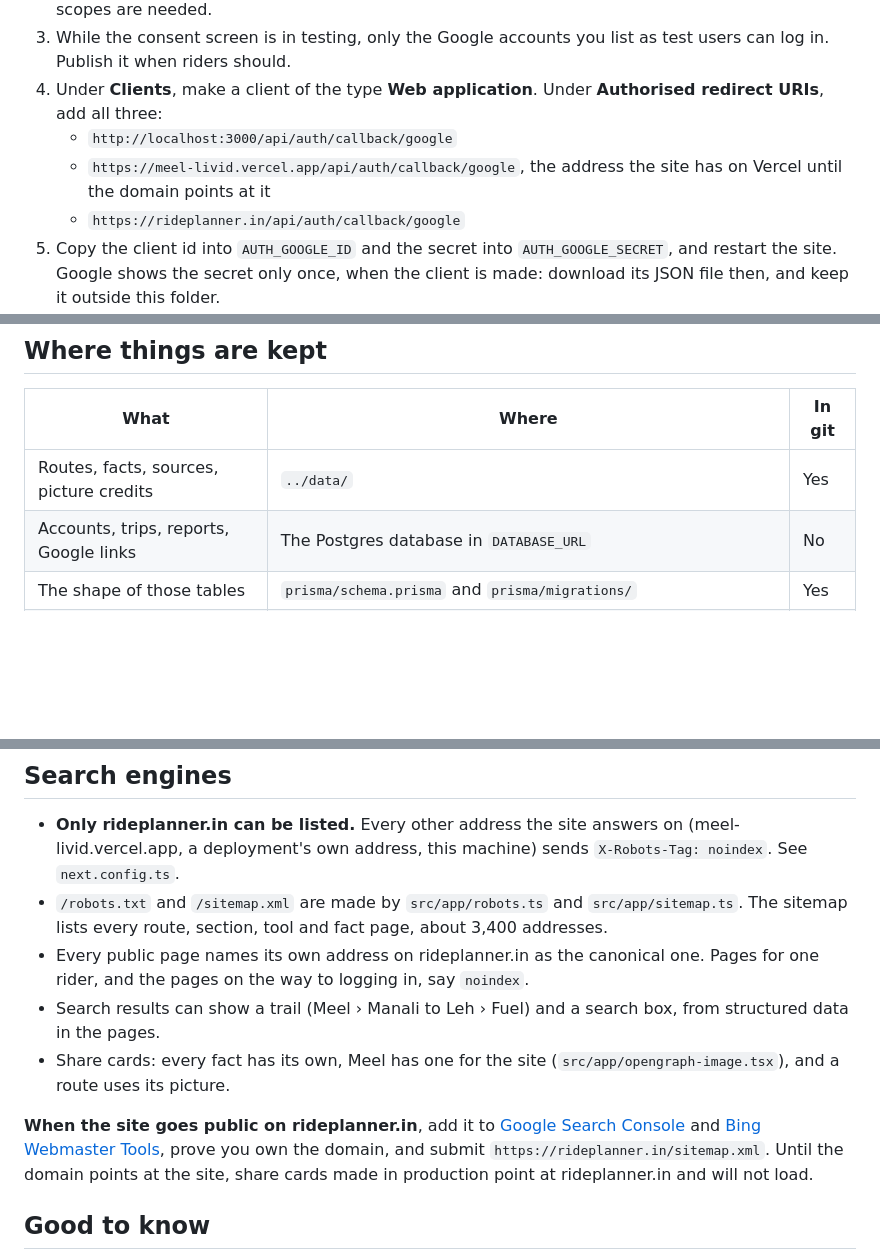
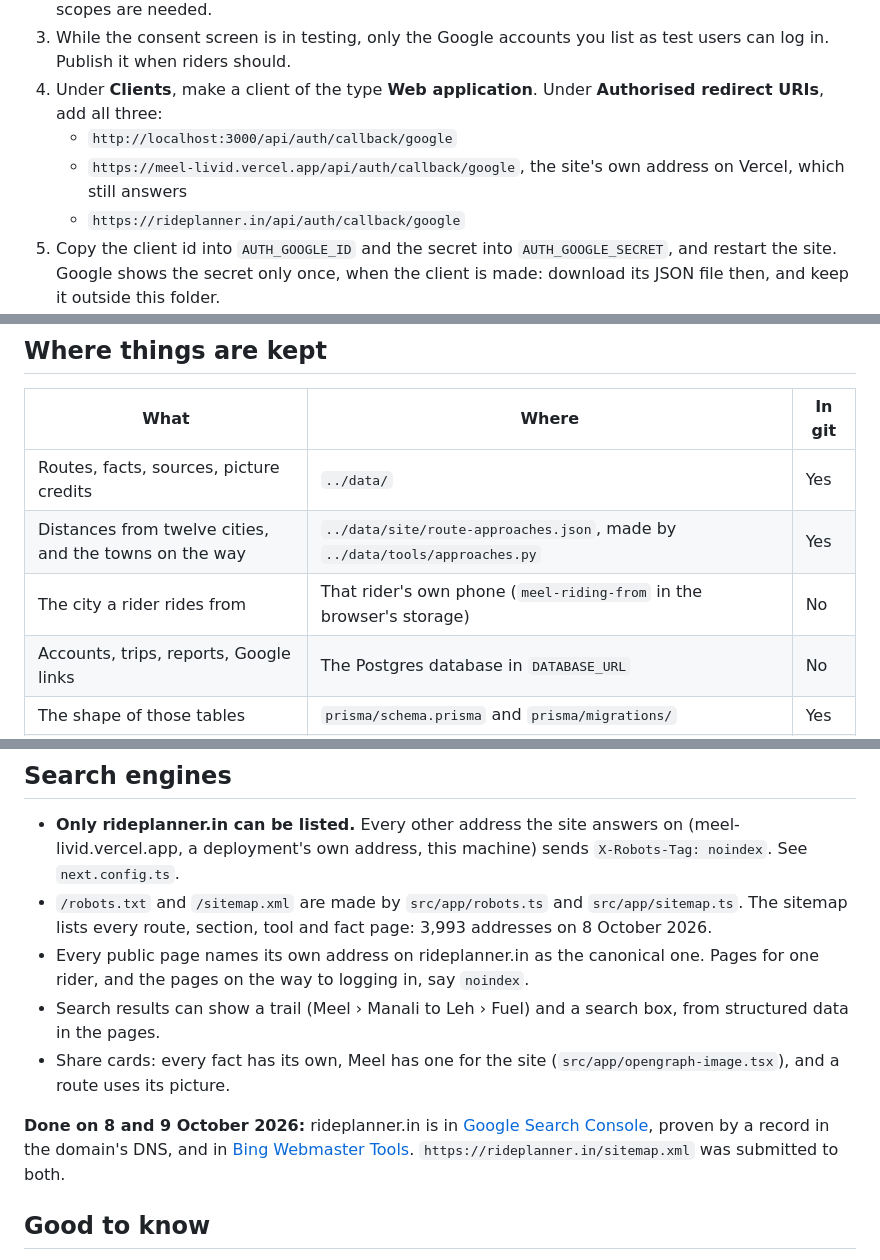
Before and after one commit to vishalmeena2211/meel, a Markdown page: web/README.md, 3 parts joined by grey strips. GitHub-like rendering; blank space fills up the shorter version.

```diff
--- a/web/README.md
+++ b/web/README.md
@@ -108,7 +110,7 @@ Only you can do this, because it is done in your own Google account.
 3. While the consent screen is in testing, only the Google accounts you list as test users can log in. Publish it when riders should.
 4. Under **Clients**, make a client of the type **Web application**. Under **Authorised redirect URIs**, add all three:
    - `http://localhost:3000/api/auth/callback/google`
-   - `https://meel-livid.vercel.app/api/auth/callback/google`, the address the site has on Vercel until the domain points at it
+   - `https://meel-livid.vercel.app/api/auth/callback/google`, the site's own address on Vercel, which still answers
    - `https://rideplanner.in/api/auth/callback/google`
 5. Copy the client id into `AUTH_GOOGLE_ID` and the secret into `AUTH_GOOGLE_SECRET`, and restart the site. Google shows the secret only once, when the client is made: download its JSON file then, and keep it outside this folder.
 
@@ -148,6 +150,8 @@ If someone logs in with Google and their email already has a Meel account made w
 | What | Where | In git |
 |---|---|---|
 | Routes, facts, sources, picture credits | `../data/` | Yes |
+| Distances from twelve cities, and the towns on the way | `../data/site/route-approaches.json`, made by `../data/tools/approaches.py` | Yes |
+| The city a rider rides from | That rider's own phone (`meel-riding-from` in the browser's storage) | No |
 | Accounts, trips, reports, Google links | The Postgres database in `DATABASE_URL` | No |
 | The shape of those tables | `prisma/schema.prisma` and `prisma/migrations/` | Yes |
 | Who is logged in on a phone | A sealed cookie on that phone. It holds the rider's id and a session number, nothing else | No |
@@ -230,12 +234,12 @@ dropdb meel_scratch
 ## Search engines
 
 - **Only rideplanner.in can be listed.** Every other address the site answers on (meel-livid.vercel.app, a deployment's own address, this machine) sends `X-Robots-Tag: noindex`. See `next.config.ts`.
-- `/robots.txt` and `/sitemap.xml` are made by `src/app/robots.ts` and `src/app/sitemap.ts`. The sitemap lists every route, section, tool and fact page, about 3,400 addresses.
+- `/robots.txt` and `/sitemap.xml` are made by `src/app/robots.ts` and `src/app/sitemap.ts`. The sitemap lists every route, section, tool and fact page: 3,993 addresses on 8 October 2026.
 - Every public page names its own address on rideplanner.in as the canonical one. Pages for one rider, and the pages on the way to logging in, say `noindex`.
 - Search results can show a trail (Meel › Manali to Leh › Fuel) and a search box, from structured data in the pages.
 - Share cards: every fact has its own, Meel has one for the site (`src/app/opengraph-image.tsx`), and a route uses its picture.
 
-**When the site goes public on rideplanner.in**, add it to [Google Search Console](https://search.google.com/search-console) and [Bing Webmaster Tools](https://www.bing.com/webmasters), prove you own the domain, and submit `https://rideplanner.in/sitemap.xml`. Until the domain points at the site, share cards made in production point at rideplanner.in and will not load.
+**Done on 8 and 9 October 2026:** rideplanner.in is in [Google Search Console](https://search.google.com/search-console), proven by a record in the domain's DNS, and in [Bing Webmaster Tools](https://www.bing.com/webmasters). `https://rideplanner.in/sitemap.xml` was submitted to both.
 
 ## Good to know
 
```
Also changed, not shown: other parts of web/README.md (+2 -0 lines), CONTRIBUTING.md (added, +61 -0 lines), README.md (+49 -12 lines), SECURITY.md (added, +29 -0 lines), docs/plan.md (+5 -2 lines), .github/readme/screens.png, 2 other files.
